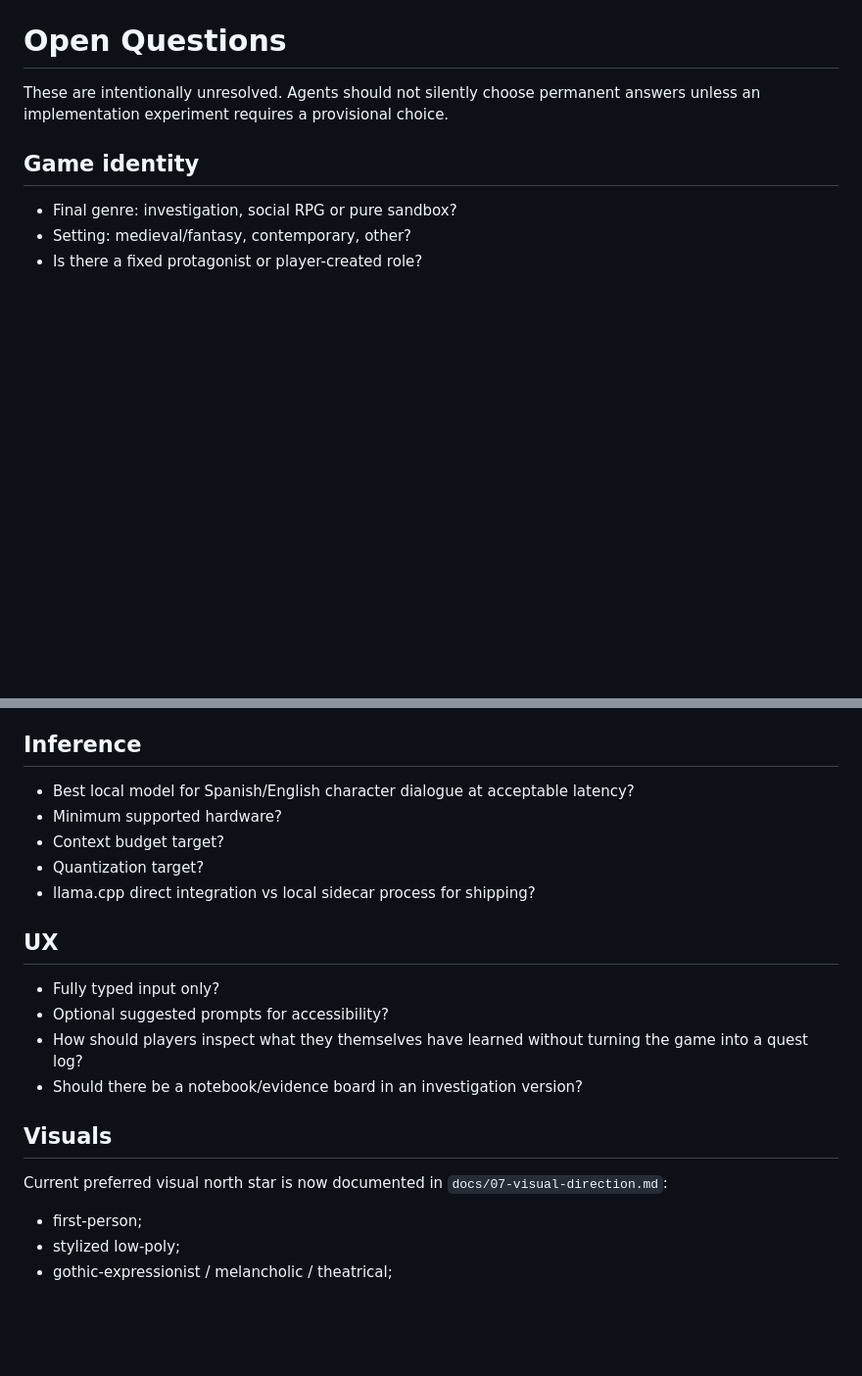
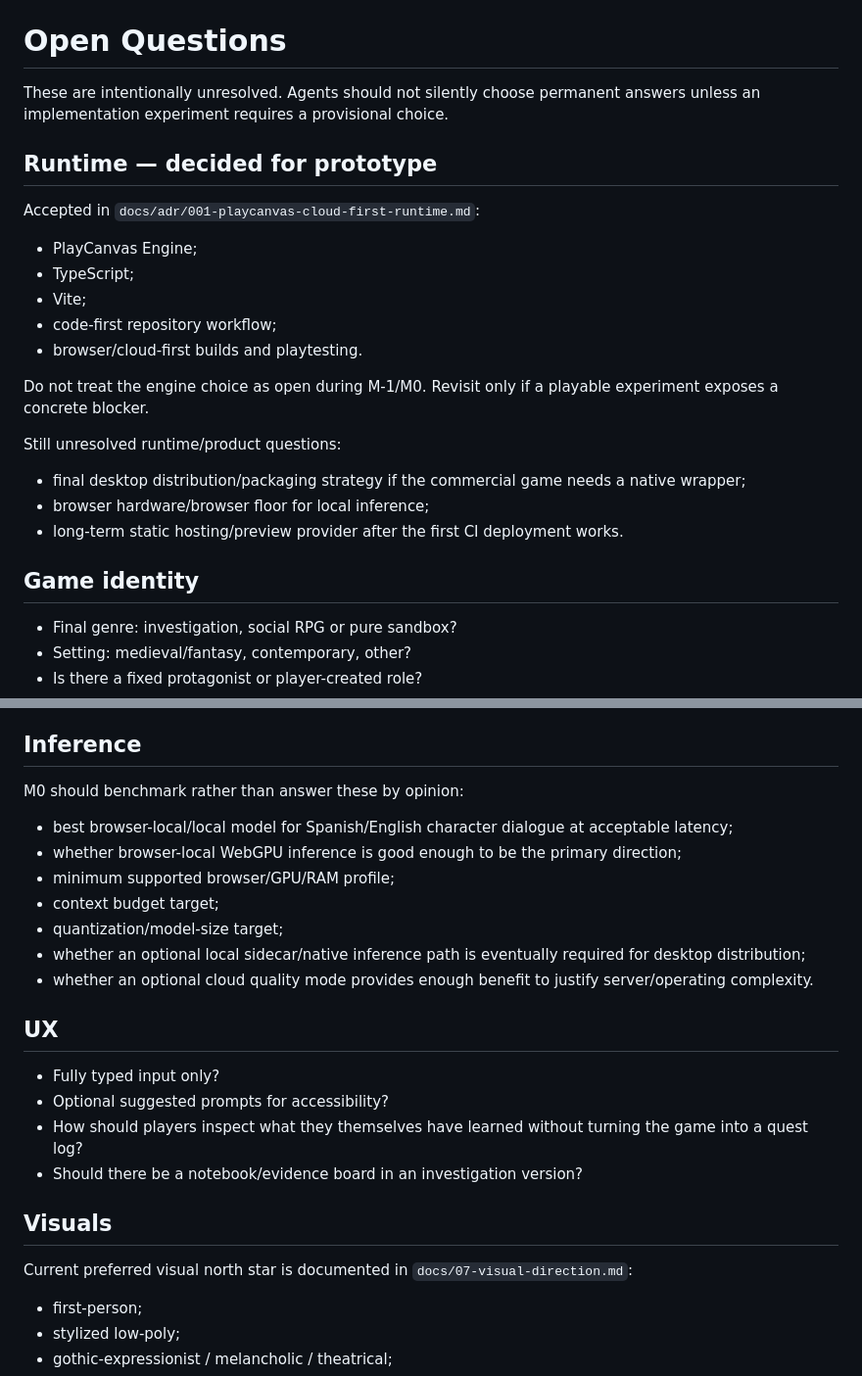
Before and after one commit to FranPerezSevilla/emergent-npc-sandbox, a Markdown page: docs/05-open-questions.md, 2 parts joined by grey strips. Shown at 98% size. Drawn GitHub-style; blank space fills up the shorter version.

Commit message:
docs: close runtime question and update PlayCanvas unknowns

```diff
--- a/docs/05-open-questions.md
+++ b/docs/05-open-questions.md
@@ -1,6 +1,24 @@
 # Open Questions
 
 These are intentionally unresolved. Agents should not silently choose permanent answers unless an implementation experiment requires a provisional choice.
+
+## Runtime — decided for prototype
+
+Accepted in `docs/adr/001-playcanvas-cloud-first-runtime.md`:
+
+- PlayCanvas Engine;
+- TypeScript;
+- Vite;
+- code-first repository workflow;
+- browser/cloud-first builds and playtesting.
+
+Do not treat the engine choice as open during M-1/M0. Revisit only if a playable experiment exposes a concrete blocker.
+
+Still unresolved runtime/product questions:
+
+- final desktop distribution/packaging strategy if the commercial game needs a native wrapper;
+- browser hardware/browser floor for local inference;
+- long-term static hosting/preview provider after the first CI deployment works.
 
 ## Game identity
 
@@ -25,11 +43,15 @@ These are intentionally unresolved. Agents should not silently choose permanent
 
 ## Inference
 
-- Best local model for Spanish/English character dialogue at acceptable latency?
-- Minimum supported hardware?
-- Context budget target?
-- Quantization target?
-- llama.cpp direct integration vs local sidecar process for shipping?
+M0 should benchmark rather than answer these by opinion:
+
+- best browser-local/local model for Spanish/English character dialogue at acceptable latency;
+- whether browser-local WebGPU inference is good enough to be the primary direction;
+- minimum supported browser/GPU/RAM profile;
+- context budget target;
+- quantization/model-size target;
+- whether an optional local sidecar/native inference path is eventually required for desktop distribution;
+- whether an optional cloud quality mode provides enough benefit to justify server/operating complexity.
 
 ## UX
 
@@ -40,7 +62,7 @@ These are intentionally unresolved. Agents should not silently choose permanent
 
 ## Visuals
 
-Current preferred visual north star is now documented in `docs/07-visual-direction.md`:
+Current preferred visual north star is documented in `docs/07-visual-direction.md`:
 
 - first-person;
 - stylized low-poly;
```
Also changed, not shown: other parts of docs/05-open-questions.md (+3 -3 lines).
